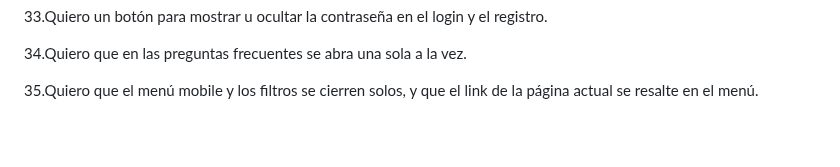
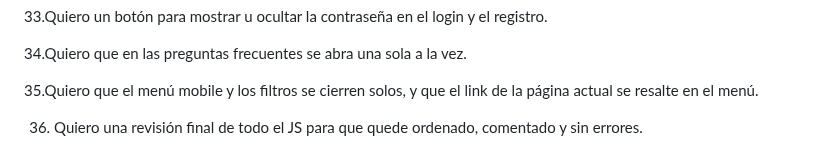
Before and after one commit to maxifasce2018-svg/app-web-cliente-Maximiliano-Fascetta, a Markdown page: Prediccion.md, the part around the change. Rendered like a GitHub page; blank space fills up the shorter version.

Commit message:
Add final review request for JS organization and comments, and ensure mobile menu and filters auto-close with highlighted current page link.

```diff
--- a/Prediccion.md
+++ b/Prediccion.md
@@ -69,3 +69,5 @@ cetral y footer, sobre una tienda de cartas.
 34.Quiero que en las preguntas frecuentes se abra una sola a la vez.
 
 35.Quiero que el menú mobile y los filtros se cierren solos, y que el link de la página actual se resalte en el menú.
+
+36. Quiero una revisión final de todo el JS para que quede ordenado, comentado y sin errores.
```
